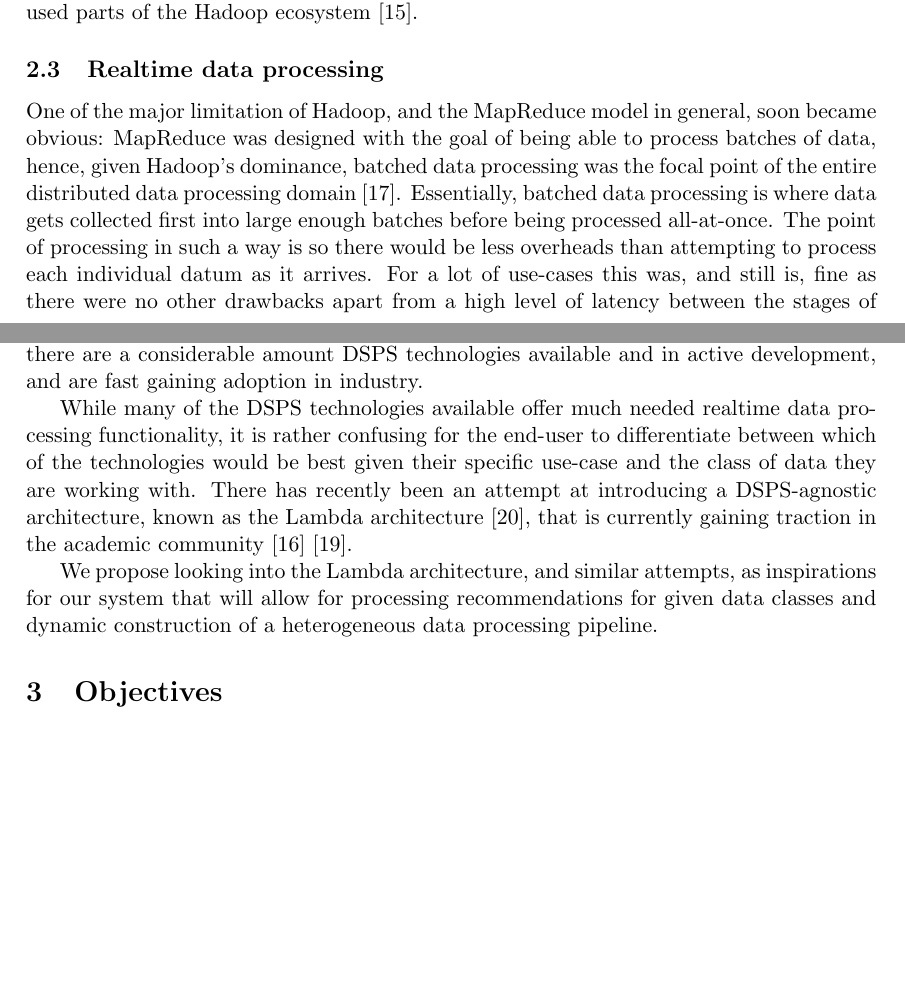
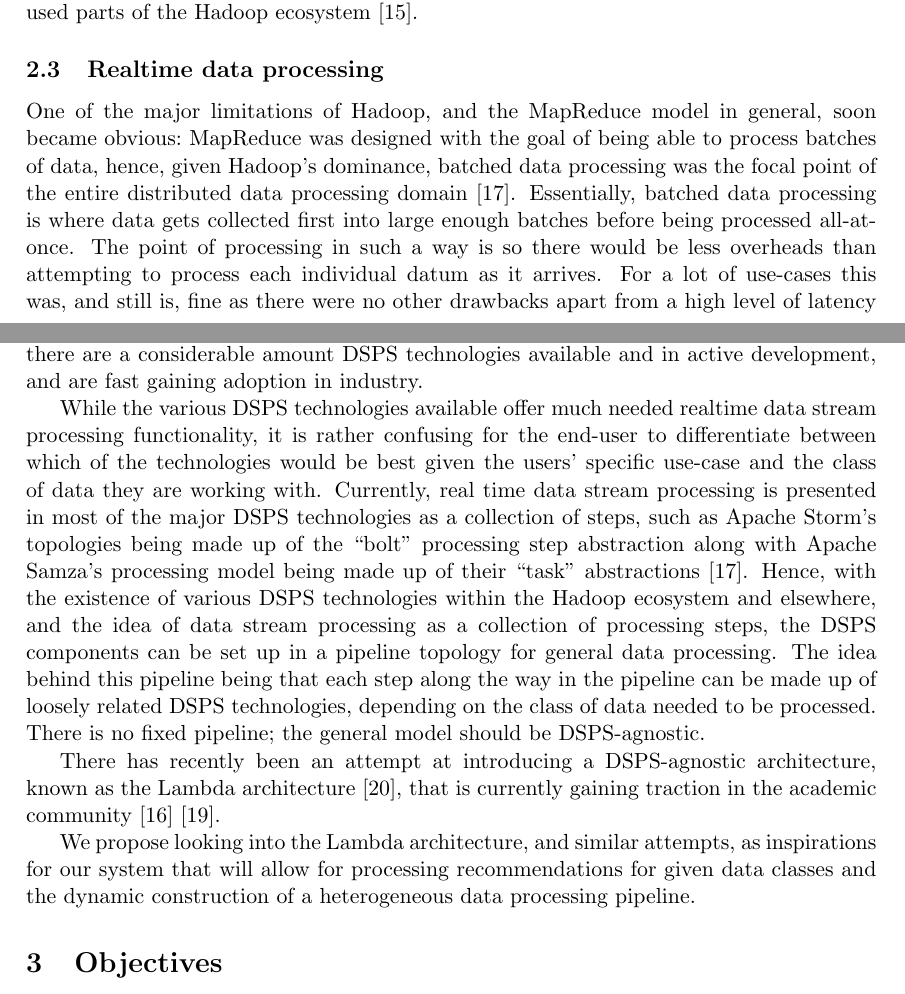
Before and after one commit to poltak/honours-proposal, a LaTeX document (proposal.tex, which reads poltakmacros.sty): two parts of pages 4 and 5 of 12, joined at a grey line, cut so that both start at the same text, the shorter picture padded with empty space. Compiled offline with pdfLaTeX.

Commit message:
Changed research context to introduce pipeline
- numerous grammer and LaTeX formatting issues fixed

```diff
--- a/poltakmacros.sty
+++ b/poltakmacros.sty
@@ -11,3 +11,4 @@
 \newcommand{\tabref}[1]{Table~\ref{#1}}
 \newcommand{\equref}[1]{Equation~\ref{#1}}
 \newcommand{\algoref}[1]{Algorithm~\ref{#1}}
+\newcommand{\listref}[1]{(\ref{#1})}
--- a/proposal.tex
+++ b/proposal.tex
@@ -174,7 +174,7 @@ Hadoop ecosystem~\cite{harrison_hadoops_2012}.
 \subsection{Realtime data processing} % (fold)
 \label{sub:realtime_data_processing}
 
-One of the major limitation of Hadoop, and the MapReduce model in general, soon became obvious: MapReduce was designed
+One of the major limitations of Hadoop, and the MapReduce model in general, soon became obvious:\@ MapReduce was designed
 with the goal of being able to process batches of data, hence, given Hadoop's dominance, batched data processing was the
 focal point of the entire distributed data processing domain~\cite{kamburugamuve_survey_2014}. Essentially, batched data
 processing is where data gets collected first into large enough batches before being processed all-at-once. The point of
@@ -201,14 +201,23 @@ area focused on realtime big data processing is still relatively young and shows
 the way of research. As of writing, there are a considerable amount DSPS technologies available and in active
 development, and are fast gaining adoption in industry.
 
-While many of the DSPS technologies available offer much needed realtime data processing functionality, it is rather
-confusing for the end-user to differentiate between which of the technologies would be best given their specific
-use-case and the class of data they are working with. There has recently been an attempt at introducing a DSPS-agnostic
-architecture, known as the Lambda architecture~\cite{marz2013principles}, that is currently gaining traction in the
-academic community~\cite{islam_cloud_2014}~\cite{liu_survey_2014}.
+While the various DSPS technologies available offer much needed realtime data stream processing functionality, it is
+rather confusing for the end-user to differentiate between which of the technologies would be best given the users'
+specific use-case and the class of data they are working with. Currently, real time data stream processing is presented
+in most of the major DSPS technologies as a collection of steps, such as Apache Storm's topologies being made up of the
+``bolt'' processing step abstraction along with Apache Samza's processing model being made up of their ``task''
+abstractions~\cite{kamburugamuve_survey_2014}. Hence, with the existence of various DSPS technologies within the Hadoop
+ecosystem and elsewhere, and the idea of data stream processing as a collection of processing steps, the DSPS components
+can be set up in a pipeline topology for general data processing. The idea behind this pipeline being that each step
+along the way in the pipeline can be made up of loosely related DSPS technologies, depending on the class of data needed
+to be processed. There is no fixed pipeline; the general model should be DSPS-agnostic.
+
+There has recently been an attempt at introducing a DSPS-agnostic architecture, known as the Lambda
+architecture~\cite{marz2013principles}, that is currently gaining traction in the academic
+community~\cite{islam_cloud_2014}~\cite{liu_survey_2014}.
 
 We propose looking into the Lambda architecture, and similar attempts, as inspirations for our system that will allow
-for processing recommendations for given data classes and dynamic construction of a heterogeneous data processing
+for processing recommendations for given data classes and the dynamic construction of a heterogeneous data processing
 pipeline.
 
 % subsection the_future (end)
```
Also changed, not shown: proposal.tex (4 more changed lines).
